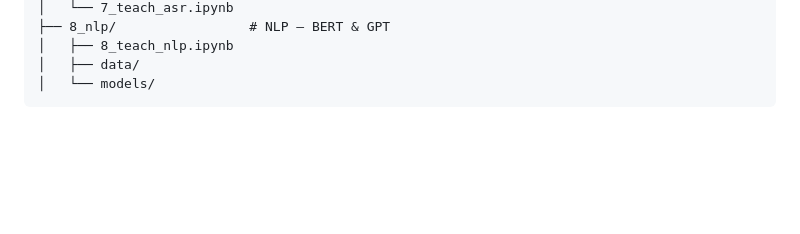
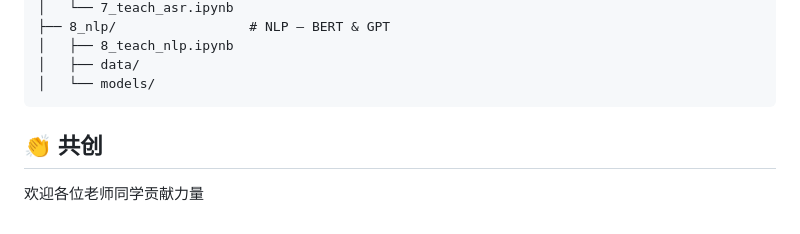
Before and after one commit to lzhzzzzwill/HUTB_UG_AI, a Markdown page: README.md, the part around the change. Drawn GitHub-style; blank space fills up the shorter version.

````diff
--- a/README.md
+++ b/README.md
@@ -126,3 +126,6 @@ pip install numpy pandas -i https://pypi.tuna.tsinghua.edu.cn/simple
 │   ├── data/
 │   └── models/
 ```
+
+## 👏 共创
+欢迎各位老师同学贡献力量
````
